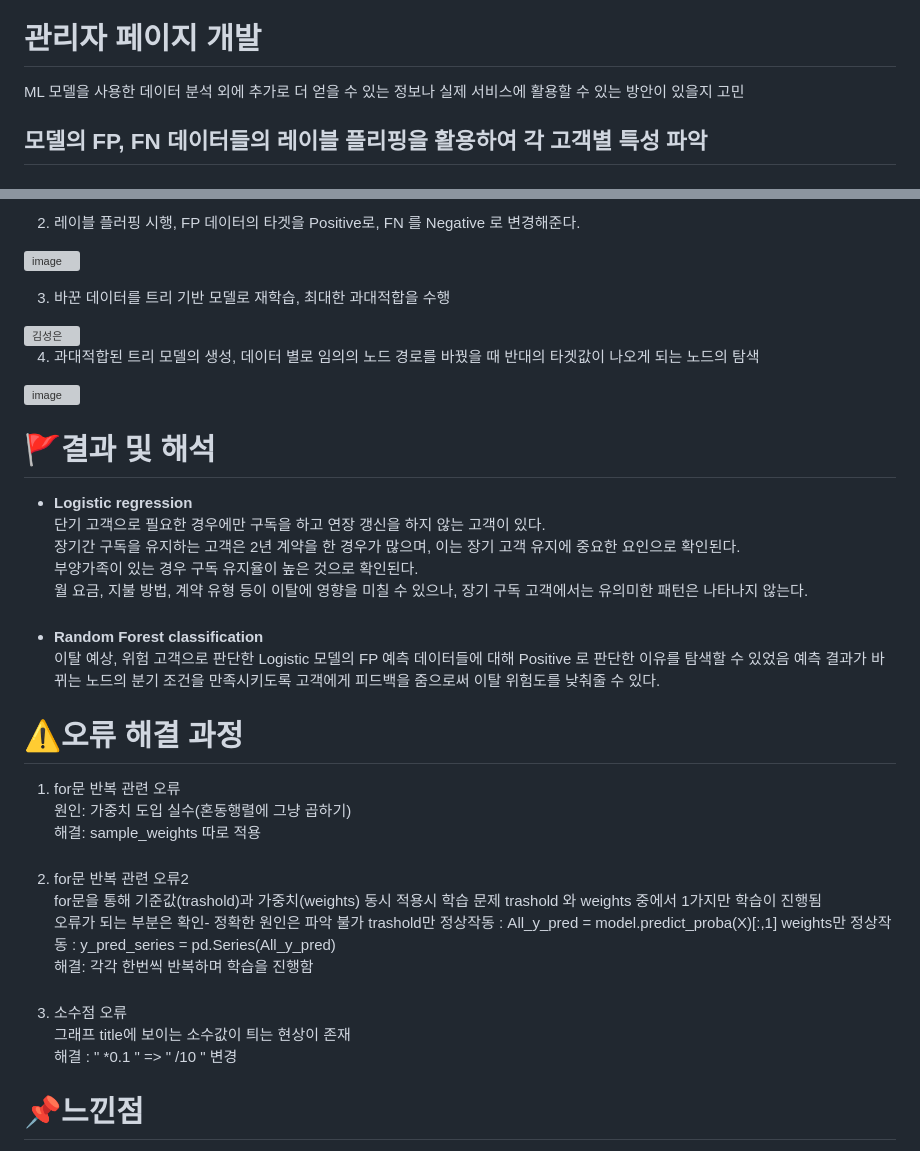
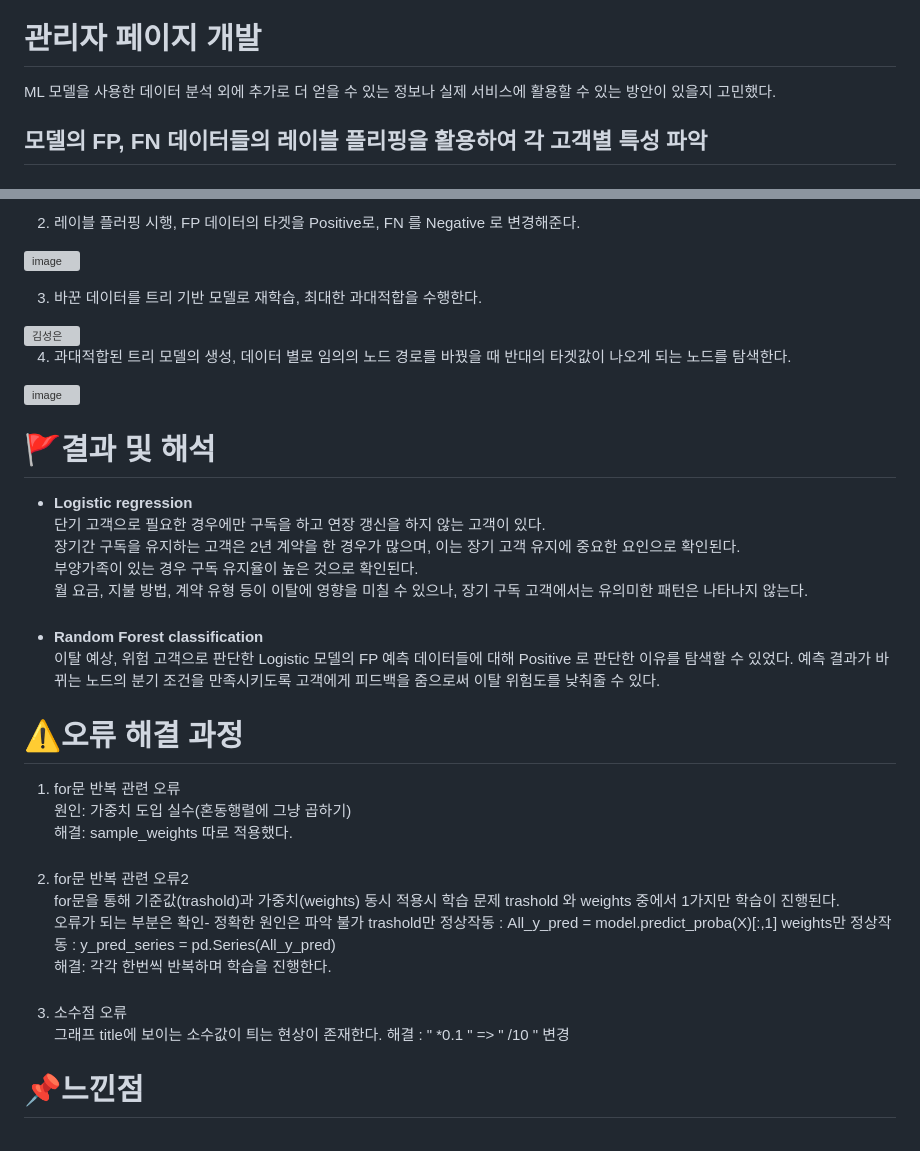
Before and after one commit to SKNETWORKS-FAMILY-AICAMP/SKN03-3rd-5Team, a Markdown page: README.md, 2 parts joined by grey strips. Rendered like a GitHub page; grey boxes are pictures that could not be loaded.

```diff
--- a/README.md
+++ b/README.md
@@ -63,7 +63,7 @@ Logistic regression
          - 이는 확실하게 이탈하는 사람의 패턴이 없다는 것과 필요할 때 구독을 하는 사람으로 인해 결과에 혼동을 준다고 판단할 수 있다.
       - 위에서 확인한 이탈 고객의 경향을 기준으로, 예측 모델이 이탈고객으로 파악한 고객의 경향은 이탈고객의 경향과 유사함을 확인할 수 있다.
 # 관리자 페이지 개발
-ML 모델을 사용한 데이터 분석 외에 추가로 더 얻을 수 있는 정보나 실제 서비스에 활용할 수 있는 방안이 있을지 고민
+ML 모델을 사용한 데이터 분석 외에 추가로 더 얻을 수 있는 정보나 실제 서비스에 활용할 수 있는 방안이 있을지 고민했다.
 
 ## 모델의 FP, FN 데이터들의 레이블 플리핑을 활용하여 각 고객별 특성 파악
 ###
@@ -92,12 +92,12 @@ FN 데이터에 대해서는 실제 이탈 고객이지만 가입고객으로
 ![image](https://github.com/user-attachments/assets/db7dcaee-fae2-4dd0-9c61-b77d58af5a2a)
 
 
-3. 바꾼 데이터를 트리 기반 모델로 재학습, 최대한 과대적합을 수행
+3. 바꾼 데이터를 트리 기반 모델로 재학습, 최대한 과대적합을 수행한다.
 </br></br>
 <img src="https://github.com/user-attachments/assets/dde29d9a-890c-4903-8eec-3a55519b68e7" alt="김성은" width="700" />
 </br></br>
 
-4. 과대적합된 트리 모델의 생성, 데이터 별로 임의의 노드 경로를 바꿨을 때 반대의 타겟값이 나오게 되는 노드의 탐색
+4. 과대적합된 트리 모델의 생성, 데이터 별로 임의의 노드 경로를 바꿨을 때 반대의 타겟값이 나오게 되는 노드를 탐색한다.
 
 ![image](https://github.com/user-attachments/assets/b10fa96a-2d93-43bb-9a70-57d934f959a3)
 
@@ -112,7 +112,7 @@ FN 데이터에 대해서는 실제 이탈 고객이지만 가입고객으로
 ###
 
 - **Random Forest classification**
-이탈 예상, 위험 고객으로 판단한 Logistic 모델의 FP 예측 데이터들에 대해 Positive 로 판단한 이유를 탐색할 수 있었음
+이탈 예상, 위험 고객으로 판단한 Logistic 모델의 FP 예측 데이터들에 대해 Positive 로 판단한 이유를 탐색할 수 있었다.
 예측 결과가 바뀌는 노드의 분기 조건을 만족시키도록 고객에게 피드백을 줌으로써 이탈 위험도를 낮춰줄 수 있다.
 
 
@@ -121,15 +121,15 @@ FN 데이터에 대해서는 실제 이탈 고객이지만 가입고객으로
 # ⚠오류 해결 과정
 1. for문 반복 관련 오류
    원인: 가중치 도입 실수(혼동행렬에 그냥 곱하기)
-   해결: sample_weights 따로 적용
+   해결: sample_weights 따로 적용했다.
 ###
 2. for문 반복 관련 오류2
-   for문을 통해 기준값(trashold)과 가중치(weights) 동시 적용시 학습 문제 trashold 와 weights 중에서 1가지만 학습이 진행됨
+   for문을 통해 기준값(trashold)과 가중치(weights) 동시 적용시 학습 문제 trashold 와 weights 중에서 1가지만 학습이 진행된다.
    오류가 되는 부분은 확인- 정확한 원인은 파악 불가 trashold만 정상작동 : All_y_pred = model.predict_proba(X)[:,1] weights만 정상작동 : y_pred_series = pd.Series(All_y_pred)
-   해결: 각각 한번씩 반복하며 학습을 진행함
+   해결: 각각 한번씩 반복하며 학습을 진행한다.
 ###
 3. 소수점 오류
-   그래프 title에 보이는 소수값이 틔는 현상이 존재
+   그래프 title에 보이는 소수값이 틔는 현상이 존재한다.
    해결 : " *0.1 " => " /10 " 변경
 ###
 # 📌느낀점
```
